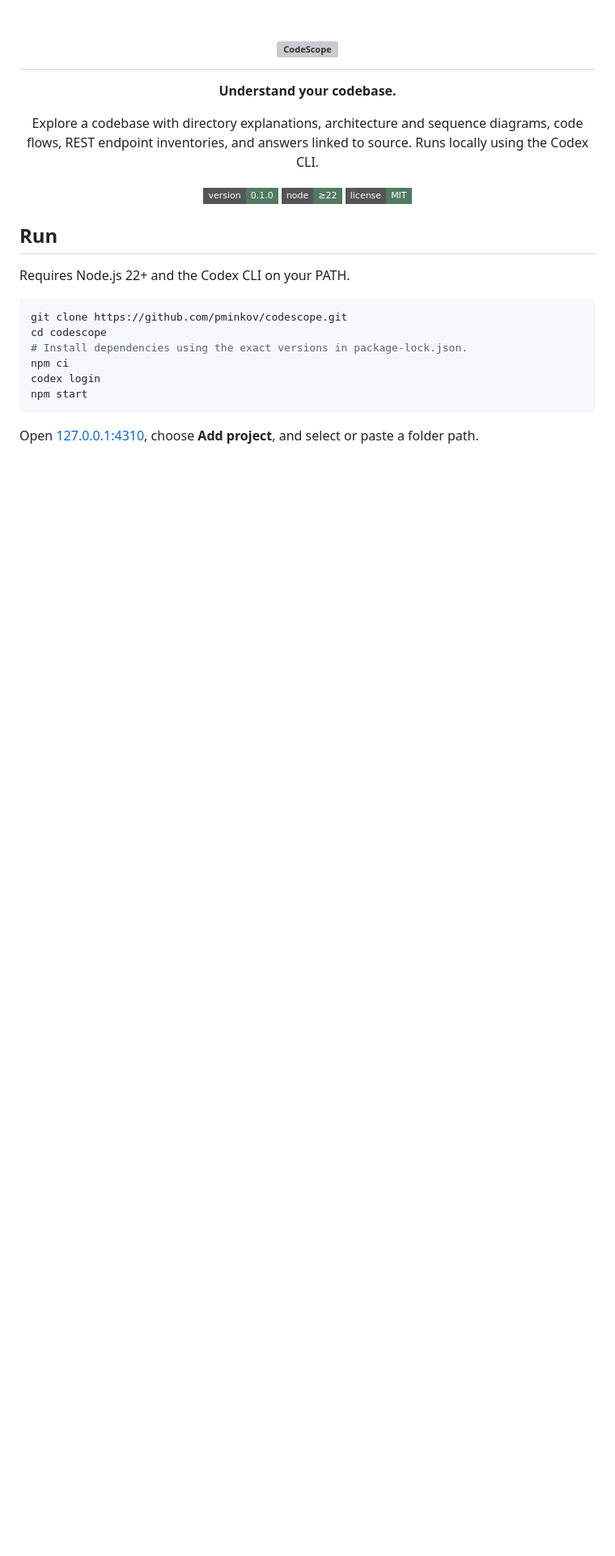
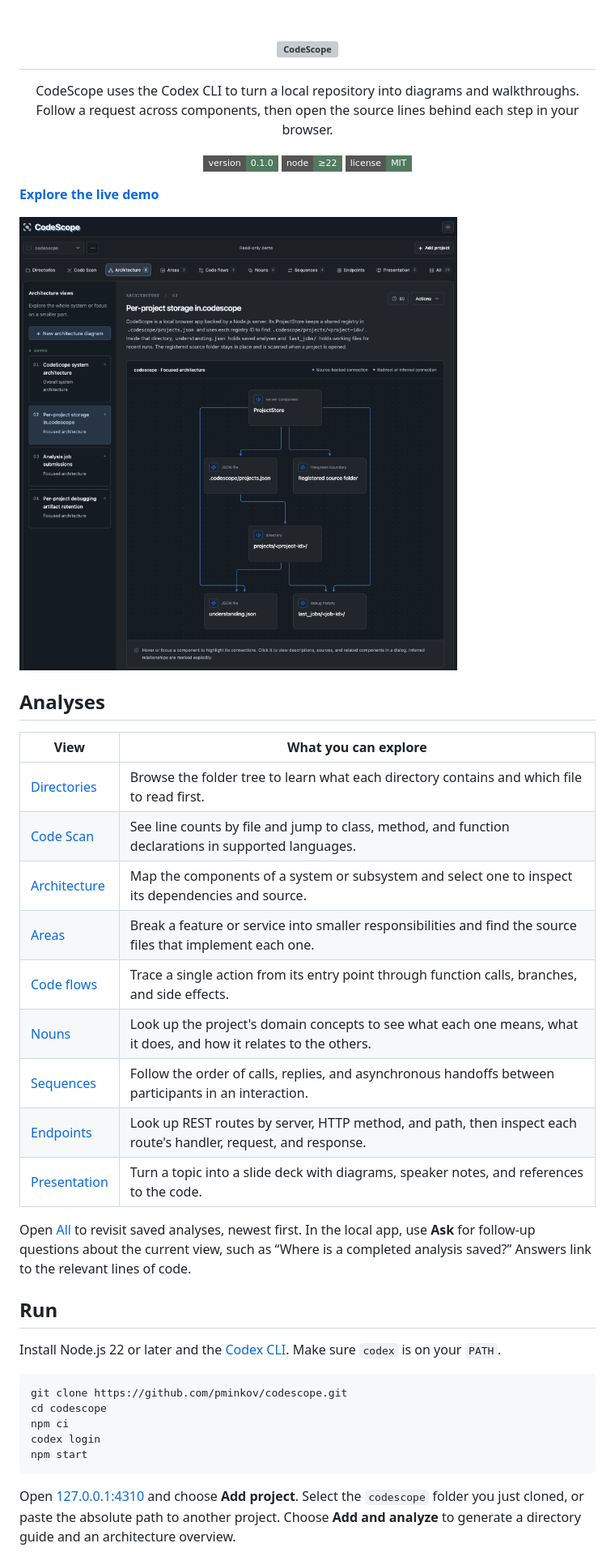
Before and after one commit to pminkov/codescope, a Markdown page: README.md, the part around one of its changes. Shown at 81% size. Drawn GitHub-style; pictures changed too: docs/images/codescope-architecture.png (added); badges without logos; blank space fills up the shorter version; grey boxes are pictures that could not be loaded.

````diff
--- a/README.md
+++ b/README.md
@@ -5,12 +5,9 @@
   </picture>
 </h1>
 
-<p align="center"><strong>Understand your codebase.</strong></p>
-
 <p align="center">
-  Explore a codebase with directory explanations, architecture and sequence diagrams,
-  code flows, REST endpoint inventories, and answers linked to source.
-  Runs locally using the Codex CLI.
+  CodeScope uses the Codex CLI to turn a local repository into diagrams and walkthroughs.
+  Follow a request across components, then open the source lines behind each step in your browser.
 </p>
 
 <p align="center">
@@ -34,19 +31,43 @@
   </a>
 </p>
 
+**[Explore the live demo](https://pminkov.github.io/codescope-demo/)**
+
+![Architecture diagram 02 showing ProjectStore, the project registry, saved analyses, and job history][ui]
+
+## Analyses
+
+| View | What you can explore |
+| --- | --- |
+| [Directories][directories] | Browse the folder tree to learn what each directory contains and which file to read first. |
+| [Code Scan][code-scan] | See line counts by file and jump to class, method, and function declarations in supported languages. |
+| [Architecture][architecture] | Map the components of a system or subsystem and select one to inspect its dependencies and source. |
+| [Areas][areas] | Break a feature or service into smaller responsibilities and find the source files that implement each one. |
+| [Code flows][flows] | Trace a single action from its entry point through function calls, branches, and side effects. |
+| [Nouns][nouns] | Look up the project's domain concepts to see what each one means, what it does, and how it relates to the others. |
+| [Sequences][sequences] | Follow the order of calls, replies, and asynchronous handoffs between participants in an interaction. |
+| [Endpoints][endpoints] | Look up REST routes by server, HTTP method, and path, then inspect each route's handler, request, and response. |
+| [Presentation][presentations] | Turn a topic into a slide deck with diagrams, speaker notes, and references to the code. |
+
+Open [All][all] to revisit saved analyses, newest first. In the local app, use
+**Ask** for follow-up questions about the current view, such as “Where is a
+completed analysis saved?” Answers link to the relevant lines of code.
+
 ## Run
 
-Requires Node.js 22+ and the Codex CLI on your PATH.
+Install Node.js 22 or later and the [Codex CLI](https://developers.openai.com/codex/cli/).
+Make sure `codex` is on your `PATH`.
 
 ```sh
 git clone https://github.com/pminkov/codescope.git
 cd codescope
-# Install dependencies using the exact versions in package-lock.json.
 npm ci
 codex login
 npm start
 ```
 
-Open [127.0.0.1:4310](http://127.0.0.1:4310), choose **Add project**, and select
-or paste a folder path.
+Open [127.0.0.1:4310](http://127.0.0.1:4310) and choose **Add project**. Select
+the `codescope` folder you just cloned, or paste the absolute path to another
+project. Choose **Add and analyze** to generate a directory guide and an
+architecture overview.
 
````
Also changed, not shown: other parts of README.md (+40 -30 lines).
